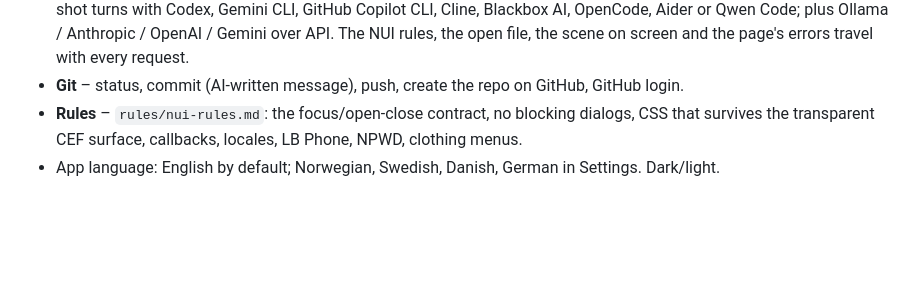
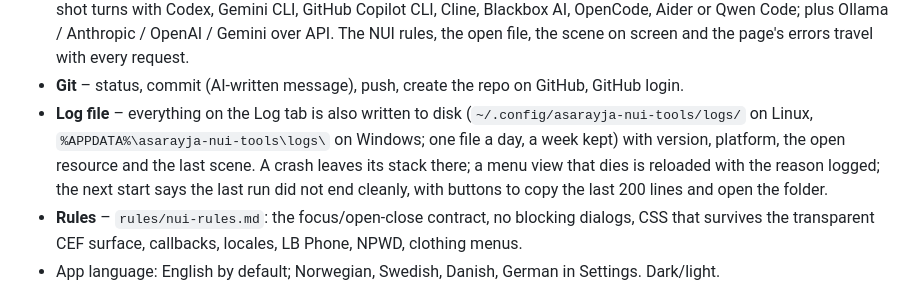
Before and after one commit to asarayja/asarayja-nui-tools-releases, a Markdown page: README.md, the part around the change. Rendered like a GitHub page; blank space fills up the shorter version.

Commit message:
README: log file and crash notice

```diff
--- a/README.md
+++ b/README.md
@@ -30,6 +30,10 @@ Claude Code, Codex or Gemini under a fixed rule set for NUI, a Git tab, and phon
   Aider or Qwen Code; plus Ollama / Anthropic / OpenAI / Gemini over API. The NUI rules, the open file,
   the scene on screen and the page's errors travel with every request.
 - **Git** – status, commit (AI-written message), push, create the repo on GitHub, GitHub login.
+- **Log file** – everything on the Log tab is also written to disk (`~/.config/asarayja-nui-tools/logs/` on Linux,
+  `%APPDATA%\asarayja-nui-tools\logs\` on Windows; one file a day, a week kept) with version, platform, the open
+  resource and the last scene. A crash leaves its stack there; a menu view that dies is reloaded with the reason logged;
+  the next start says the last run did not end cleanly, with buttons to copy the last 200 lines and open the folder.
 - **Rules** – `rules/nui-rules.md`: the focus/open-close contract, no blocking dialogs, CSS that
   survives the transparent CEF surface, callbacks, locales, LB Phone, NPWD, clothing menus.
 - App language: English by default; Norwegian, Swedish, Danish, German in Settings. Dark/light.
```
